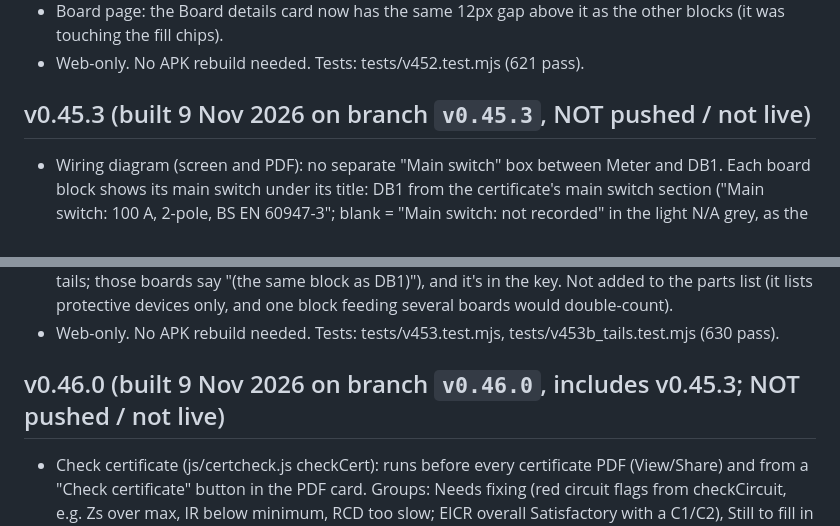
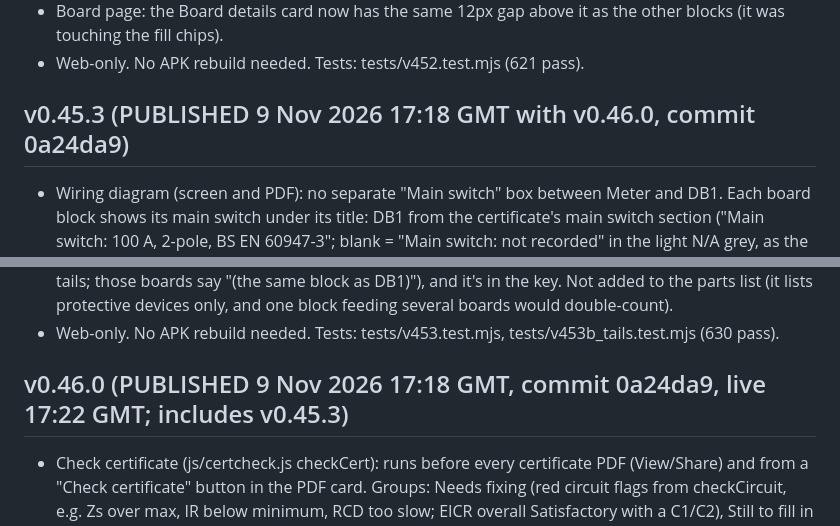
Before and after one commit to MattyTattie/sparky, a Markdown page: HANDOFF.md, 2 parts joined by grey strips. GitHub-like rendering.

```diff
--- a/HANDOFF.md
+++ b/HANDOFF.md
@@ -452,12 +452,12 @@ Android: TWA versionCode 5 / versionName 0.45.0, same package io.github.mattytat
 - Board page: the Board details card now has the same 12px gap above it as the other blocks (it was touching the fill chips).
 - Web-only. No APK rebuild needed. Tests: tests/v452.test.mjs (621 pass).
 
-## v0.45.3 (built 9 Nov 2026 on branch `v0.45.3`, NOT pushed / not live)
+## v0.45.3 (PUBLISHED 9 Nov 2026 17:18 GMT with v0.46.0, commit 0a24da9)
 - Wiring diagram (screen and PDF): no separate "Main switch" box between Meter and DB1. Each board block shows its main switch under its title: DB1 from the certificate's main switch section ("Main switch: 100 A, 2-pole, BS EN 60947-3"; blank = "Main switch: not recorded" in the light N/A grey, as the old box showed N/A); DB2+ from board.main, only when filled in. A sub-main board with a blank main switch keeps the old "Main switch: isolator" on its supply line; when filled in, that suffix goes (the block line says what it is). wiring.js msDetail / boardMainLine.
 - DB1 'Supplied from' chips (same look as the other boards'): "Meter" (default) / "Meter via connector block". The connector block button stores board 1's supplyKind = 'tails' (an existing optional key; "Meter" deletes it). Never guessed from DB1's text, so old jobs draw exactly as before (diagram SVG byte-identical). When on, the diagram (screen + PDF) draws the connector block on the main chain between Meter and DB1 ("Meter tail connector block: feeds DB1 and DB2" when other boards are on tails; those boards say "(the same block as DB1)"), and it's in the key. Not added to the parts list (it lists protective devices only, and one block feeding several boards would double-count).
 - Web-only. No APK rebuild needed. Tests: tests/v453.test.mjs, tests/v453b_tails.test.mjs (630 pass).
 
-## v0.46.0 (built 9 Nov 2026 on branch `v0.46.0`, includes v0.45.3; NOT pushed / not live)
+## v0.46.0 (PUBLISHED 9 Nov 2026 17:18 GMT, commit 0a24da9, live 17:22 GMT; includes v0.45.3)
 - Check certificate (js/certcheck.js checkCert): runs before every certificate PDF (View/Share) and from a "Check certificate" button in the PDF card. Groups: Needs fixing (red circuit flags from checkCircuit, e.g. Zs over max, IR below minimum, RCD too slow; EICR overall Satisfactory with a C1/C2), Still to fill in (each unfinished section with its missing fields, same rules as the section dots), Worth checking (FI with Satisfactory, Unsatisfactory with no C1/C2, coded observation with no text). Each line links to the place to fix it. "Go back" / "Make PDF anyway"; never blocks. Diagram-only PDF isn't checked.
 - Quick fill on a circuit's Test results (js/quickfill.js): Ring / Radial / Lights. Empty boxes only: IR 500 V, >999, >999, polarity ✓, R2 N/A, RCD test button ✓ (or N/A + trip time N/A when no RCD), AFDD button N/A when no AFDD; Ring ticks "Ring final circuit", Radial/Lights untick it (so r1/rn/r2 show N/A). Typed values that differ are listed with Cancel / Only empty boxes / Replace these too. "Undo <name>" button puts back exactly what was there.
 - Same RCD trip time (js/rcdreuse.js): on Test across circuits, RCD step, one card per shared RCD (groupCircuits rule, 2+ circuits, RCBOs left out). One time box, circuits ticked (untick ones on another identical RCD), "Apply to ticked circuits"; typed times listed with Cancel / Only empty ones / Replace; Undo.
```
Also changed, not shown: NIGGLES.md (+5 -5 lines).
